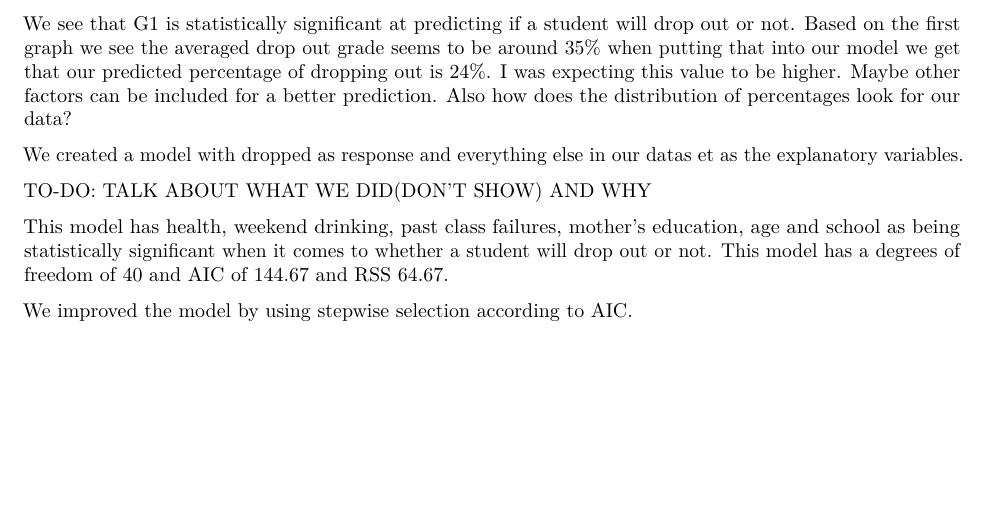
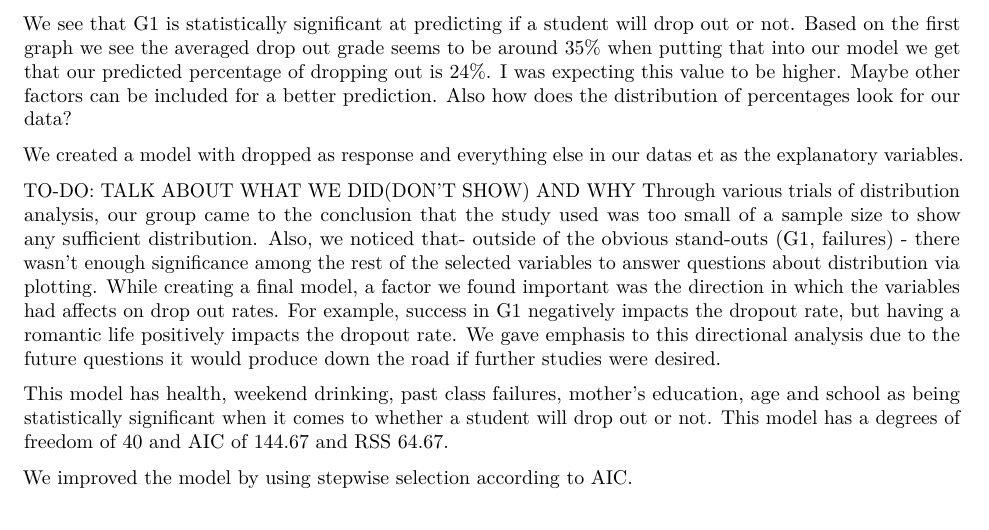
Before and after one commit to aklabjan/stat340, an R Markdown document (analysis.Rmd): part of page 6 of 8, cut so that both start at the same text, the shorter picture padded with empty space. Rendered offline with R 4.5, knitr and Pandoc, then LaTeX, with nearby package versions.

Commit message:
TO-DO: TALK ABOUT WHAT WE DID(DON'T SHOW) AND WHY

````diff
--- a/analysis.Rmd
+++ b/analysis.Rmd
@@ -223,6 +223,7 @@ extractAIC(m1)
 ```
 
 TO-DO: TALK ABOUT WHAT WE DID(DON'T SHOW) AND WHY
+Through various trials of distribution analysis, our group came to the conclusion that the study used was too small of a sample size to show any sufficient distribution. Also, we noticed that- outside of the obvious stand-outs (G1, failures) - there wasn't enough significance among the rest of the selected variables to answer questions about distribution via plotting. While creating a final model, a factor we found important was the direction in which the variables had affects on drop out rates. For example, success in G1 negatively impacts the dropout rate, but having a romantic life positively impacts the dropout rate. We gave emphasis to this directional analysis due to the future questions it would produce down the road if further studies were desired.
 
 This model has health, weekend drinking, past class failures, mother's education, age and school as being statistically significant when it comes to whether a student will drop out or not. This model has a degrees of freedom of 40 and AIC of 144.67 and RSS 64.67.
 
````
